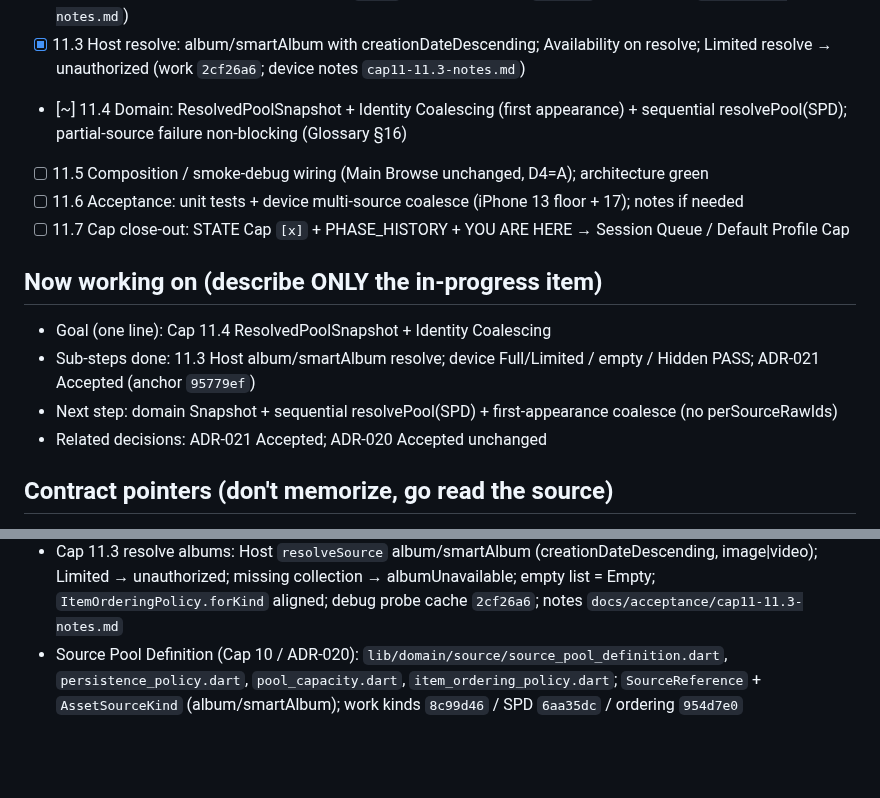
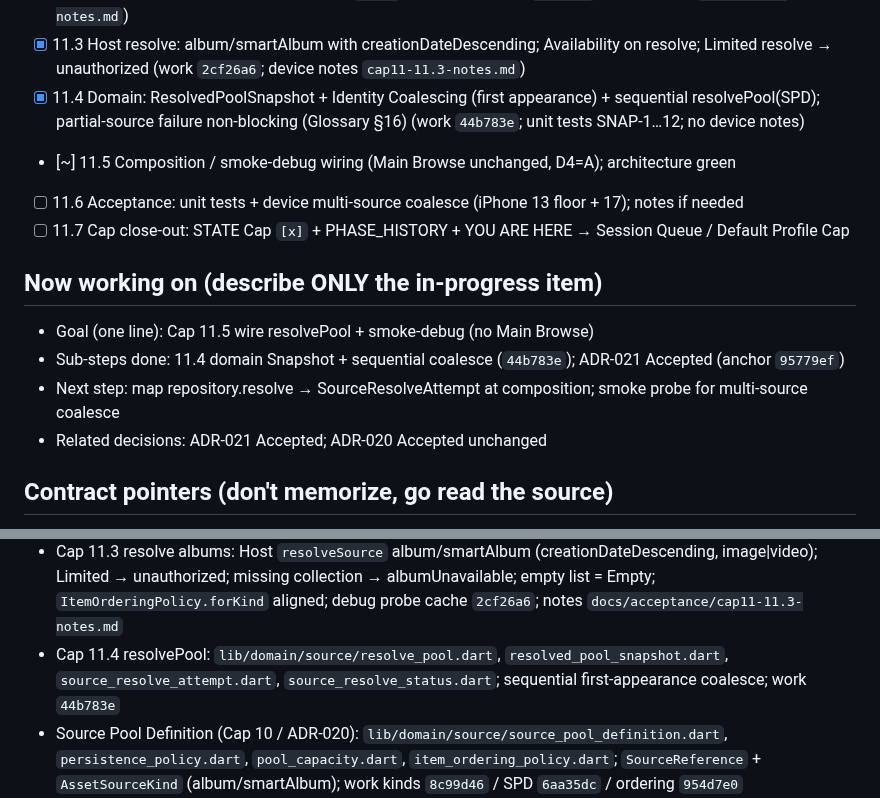
Before and after one commit to dennycgan/WakeTok, a Markdown page: docs/STATE.md, 2 parts joined by grey strips. Rendered like a GitHub page; blank space fills up the shorter version.

Commit message:
docs(state): mark Cap 11.4 resolvePool snapshot complete
Phase 11.4 domain Snapshot + sequential coalesce is landed (work fd22ece).
ADR-021 Accepted date/anchor stay 5179ac1; consequence notes 11.4.
YOU ARE HERE moves to Cap 11.5 composition / smoke-debug.

```diff
--- a/docs/STATE.md
+++ b/docs/STATE.md
@@ -125,10 +125,11 @@ Identity Coalescing, and Resolved Pool Snapshot
 - [x] 11.3 Host resolve: album/smartAlbum with creationDateDescending;
       Availability on resolve; Limited resolve → unauthorized
       (work `2cf26a6`; device notes `cap11-11.3-notes.md`)
-- [~] 11.4 Domain: ResolvedPoolSnapshot + Identity Coalescing
+- [x] 11.4 Domain: ResolvedPoolSnapshot + Identity Coalescing
       (first appearance) + sequential resolvePool(SPD); partial-source
       failure non-blocking (Glossary §16)
-- [ ] 11.5 Composition / smoke-debug wiring (Main Browse unchanged, D4=A);
+      (work `44b783e`; unit tests SNAP-1…12; no device notes)
+- [~] 11.5 Composition / smoke-debug wiring (Main Browse unchanged, D4=A);
       architecture green
 - [ ] 11.6 Acceptance: unit tests + device multi-source coalesce
       (iPhone 13 floor + 17); notes if needed
@@ -136,11 +137,11 @@ Identity Coalescing, and Resolved Pool Snapshot
       Session Queue / Default Profile Cap
 
 ## Now working on (describe ONLY the in-progress item)
-- Goal (one line): Cap 11.4 ResolvedPoolSnapshot + Identity Coalescing
-- Sub-steps done: 11.3 Host album/smartAlbum resolve; device Full/Limited
-      / empty / Hidden PASS; ADR-021 Accepted (anchor `95779ef`)
-- Next step: domain Snapshot + sequential resolvePool(SPD) + first-appearance
-      coalesce (no perSourceRawIds)
+- Goal (one line): Cap 11.5 wire resolvePool + smoke-debug (no Main Browse)
+- Sub-steps done: 11.4 domain Snapshot + sequential coalesce (`44b783e`);
+      ADR-021 Accepted (anchor `95779ef`)
+- Next step: map repository.resolve → SourceResolveAttempt at composition;
+      smoke probe for multi-source coalesce
 - Related decisions: ADR-021 Accepted; ADR-020 Accepted unchanged
 
 ## Contract pointers (don't memorize, go read the source)
@@ -166,6 +167,10 @@ Identity Coalescing, and Resolved Pool Snapshot
   missing collection → albumUnavailable; empty list = Empty;
   `ItemOrderingPolicy.forKind` aligned; debug probe cache `2cf26a6`;
   notes `docs/acceptance/cap11-11.3-notes.md`
+- Cap 11.4 resolvePool: `lib/domain/source/resolve_pool.dart`,
+  `resolved_pool_snapshot.dart`, `source_resolve_attempt.dart`,
+  `source_resolve_status.dart`; sequential first-appearance coalesce;
+  work `44b783e`
 - Source Pool Definition (Cap 10 / ADR-020):
   `lib/domain/source/source_pool_definition.dart`,
   `persistence_policy.dart`, `pool_capacity.dart`,
```
Also changed, not shown: docs/DECISIONS.md (+4 -3 lines).
